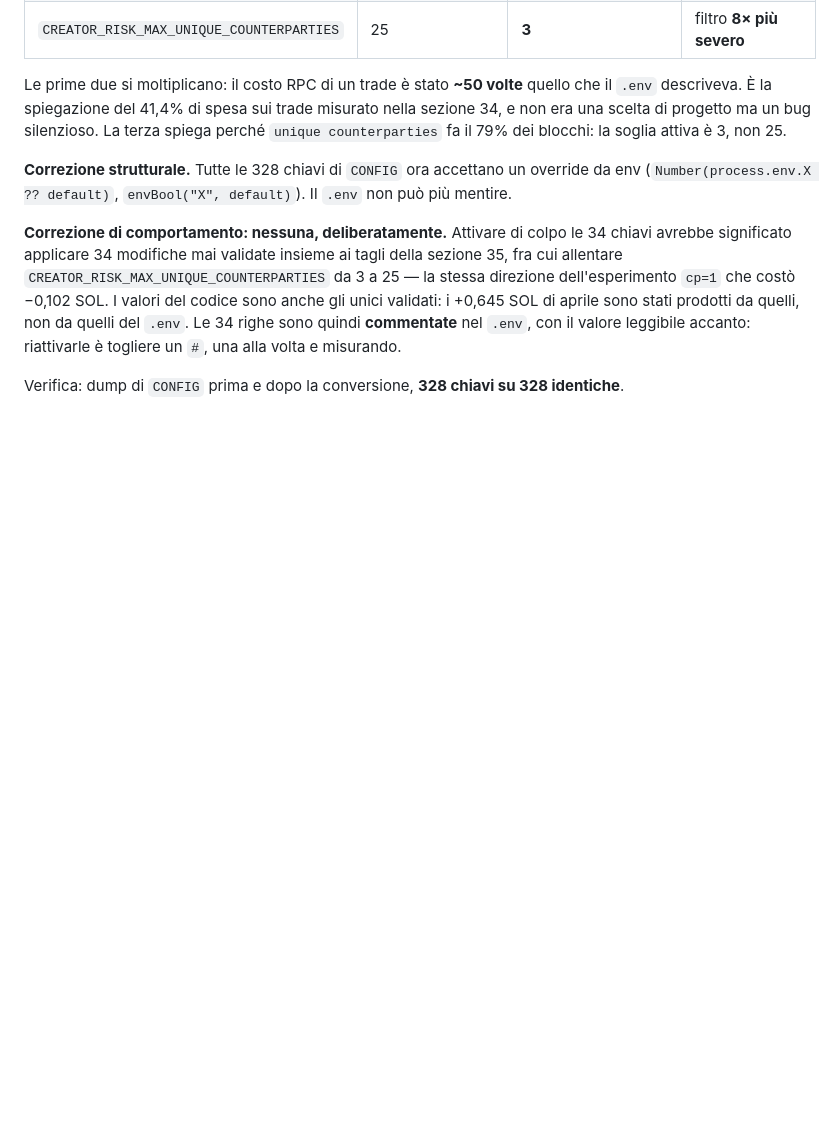
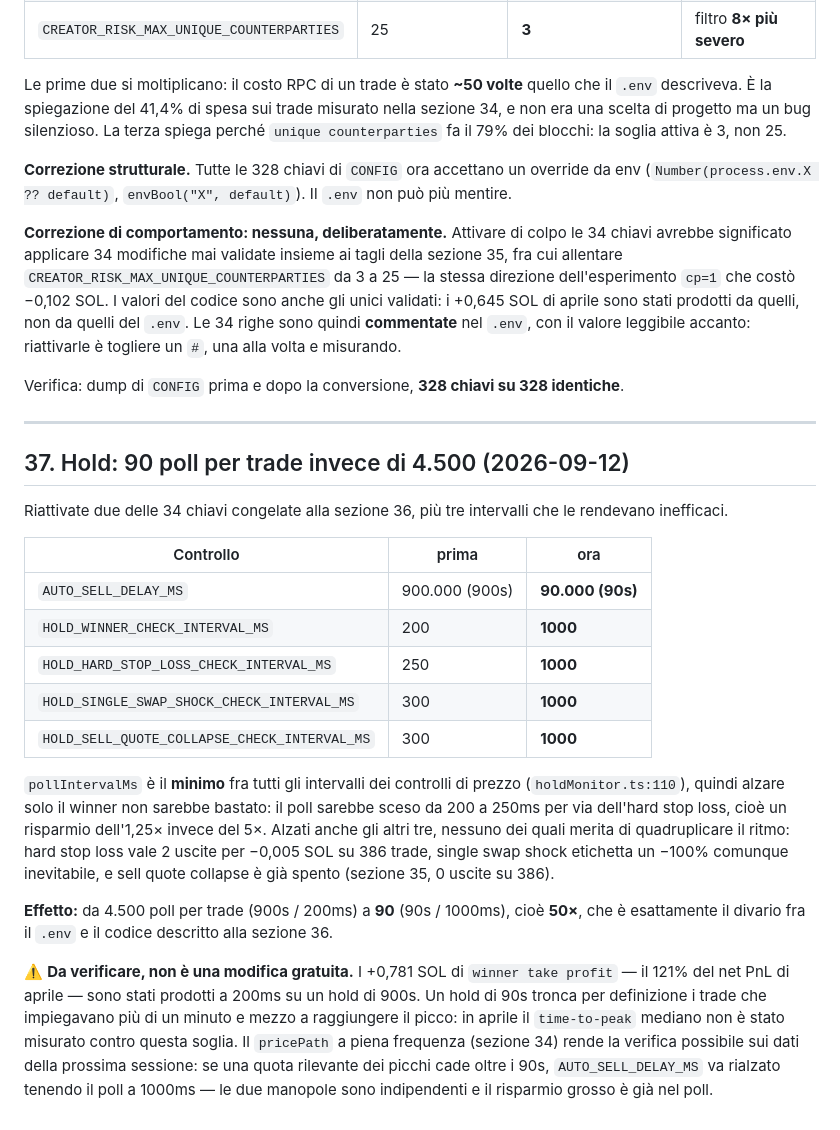
Before and after one commit to manumastro/pump-amm-sniper, a Markdown page: docs/controls.md, the part around the change. Rendered like a GitHub page; blank space fills up the shorter version.

Commit message:
tune(hold): 90 poll per trade invece di 4.500
Riattivate AUTO_SELL_DELAY_MS (900s -> 90s) e HOLD_WINNER_CHECK_INTERVAL_MS
(200 -> 1000), due delle 34 chiavi congelate nel commit precedente.

Alzare il solo winner non bastava: pollIntervalMs e' il minimo fra tutti gli
intervalli dei controlli di prezzo, quindi il poll sarebbe sceso da 200 a 250ms
per via dell'hard stop loss, poi a 300 per il single swap shock. Alzati a 1000
anche hard stop loss, single swap shock e sell quote collapse: valgono
rispettivamente 2 uscite per -0,005 SOL, l'etichetta di un -100% inevitabile,
e zero uscite su 386 trade.

Da 4.500 poll per trade a 90, cioe' 50x, il divario fra .env e codice.

Da verificare sui dati della prossima sessione: i +0,781 SOL di winner take
profit vengono da un hold di 900s, e 90s tronca i picchi piu' lenti. Il
pricePath a piena frequenza rende la verifica possibile; le due manopole sono
indipendenti e il risparmio grosso e' gia' nel poll. controls.md 37.

Co-Authored-By: Claude Opus 5 (1M context) <noreply@anthropic.com>

```diff
--- a/docs/controls.md
+++ b/docs/controls.md
@@ -2185,3 +2185,35 @@ aprile sono stati prodotti da quelli, non da quelli del `.env`. Le 34 righe sono
 volta e misurando.
 
 Verifica: dump di `CONFIG` prima e dopo la conversione, **328 chiavi su 328 identiche**.
+
+---
+
+## 37. Hold: 90 poll per trade invece di 4.500 (2026-09-12)
+
+Riattivate due delle 34 chiavi congelate alla sezione 36, più tre intervalli che le rendevano inefficaci.
+
+| Controllo | prima | ora |
+|---|---|---|
+| `AUTO_SELL_DELAY_MS` | 900.000 (900s) | **90.000 (90s)** |
+| `HOLD_WINNER_CHECK_INTERVAL_MS` | 200 | **1000** |
+| `HOLD_HARD_STOP_LOSS_CHECK_INTERVAL_MS` | 250 | **1000** |
+| `HOLD_SINGLE_SWAP_SHOCK_CHECK_INTERVAL_MS` | 300 | **1000** |
+| `HOLD_SELL_QUOTE_COLLAPSE_CHECK_INTERVAL_MS` | 300 | **1000** |
+
+`pollIntervalMs` è il **minimo** fra tutti gli intervalli dei controlli di prezzo
+(`holdMonitor.ts:110`), quindi alzare solo il winner non sarebbe bastato: il poll sarebbe sceso da
+200 a 250ms per via dell'hard stop loss, cioè un risparmio dell'1,25× invece del 5×. Alzati anche
+gli altri tre, nessuno dei quali merita di quadruplicare il ritmo: hard stop loss vale 2 uscite per
+−0,005 SOL su 386 trade, single swap shock etichetta un −100% comunque inevitabile, e sell quote
+collapse è già spento (sezione 35, 0 uscite su 386).
+
+**Effetto:** da 4.500 poll per trade (900s / 200ms) a **90** (90s / 1000ms), cioè **50×**, che è
+esattamente il divario fra il `.env` e il codice descritto alla sezione 36.
+
+⚠️ **Da verificare, non è una modifica gratuita.** I +0,781 SOL di `winner take profit` — il 121%
+del net PnL di aprile — sono stati prodotti a 200ms su un hold di 900s. Un hold di 90s tronca per
+definizione i trade che impiegavano più di un minuto e mezzo a raggiungere il picco: in aprile il
+`time-to-peak` mediano non è stato misurato contro questa soglia. Il `pricePath` a piena frequenza
+(sezione 34) rende la verifica possibile sui dati della prossima sessione: se una quota rilevante
+dei picchi cade oltre i 90s, `AUTO_SELL_DELAY_MS` va rialzato tenendo il poll a 1000ms — le due
+manopole sono indipendenti e il risparmio grosso è già nel poll.
```
